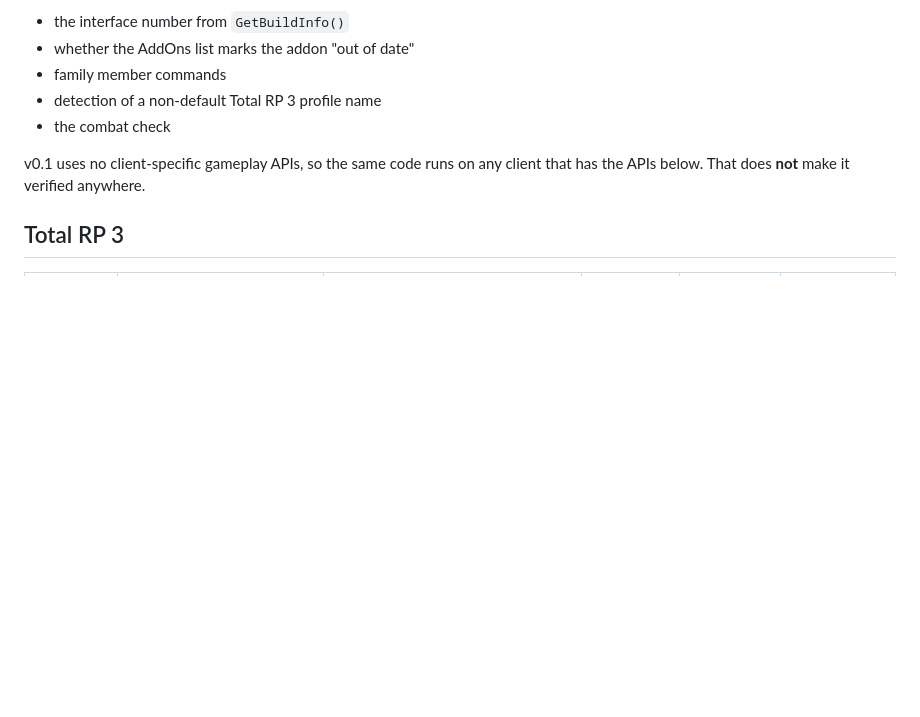
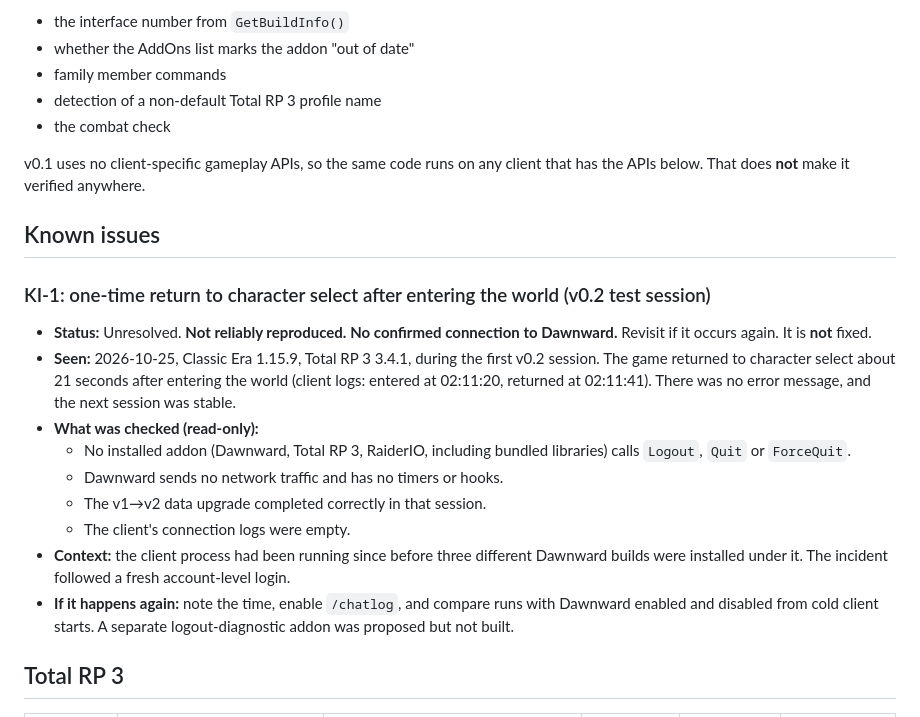
Before and after one commit to roryherriman/Dawnward-Chronicles, a Markdown page: docs/COMPATIBILITY.md, the part around the change. GitHub-like rendering; blank space fills up the shorter version.

```diff
--- a/docs/COMPATIBILITY.md
+++ b/docs/COMPATIBILITY.md
@@ -56,6 +56,19 @@ Test build `14669c3`.
 
 v0.1 uses no client-specific gameplay APIs, so the same code runs on any client that has the APIs below. That does **not** make it verified anywhere.
 
+## Known issues
+
+### KI-1: one-time return to character select after entering the world (v0.2 test session)
+- **Status:** Unresolved. **Not reliably reproduced.** **No confirmed connection to Dawnward.** Revisit if it occurs again. It is **not** fixed.
+- **Seen:** 2026-10-25, Classic Era 1.15.9, Total RP 3 3.4.1, during the first v0.2 session. The game returned to character select about 21 seconds after entering the world (client logs: entered at 02:11:20, returned at 02:11:41). There was no error message, and the next session was stable.
+- **What was checked (read-only):**
+  - No installed addon (Dawnward, Total RP 3, RaiderIO, including bundled libraries) calls `Logout`, `Quit` or `ForceQuit`.
+  - Dawnward sends no network traffic and has no timers or hooks.
+  - The v1→v2 data upgrade completed correctly in that session.
+  - The client's connection logs were empty.
+- **Context:** the client process had been running since before three different Dawnward builds were installed under it. The incident followed a fresh account-level login.
+- **If it happens again:** note the time, enable `/chatlog`, and compare runs with Dawnward enabled and disabled from cold client starts. A separate logout-diagnostic addon was proposed but not built.
+
 ## Total RP 3
 
 | Version | Source audited | Tier 0 (read) | Tier A (public setters) | Tier B (manual export) | Tier C (owned direct write) |
```
Also changed, not shown: CHANGELOG.md (+3 -0 lines), docs/planning/v0.3-proposal.md (added, +111 -0 lines).
